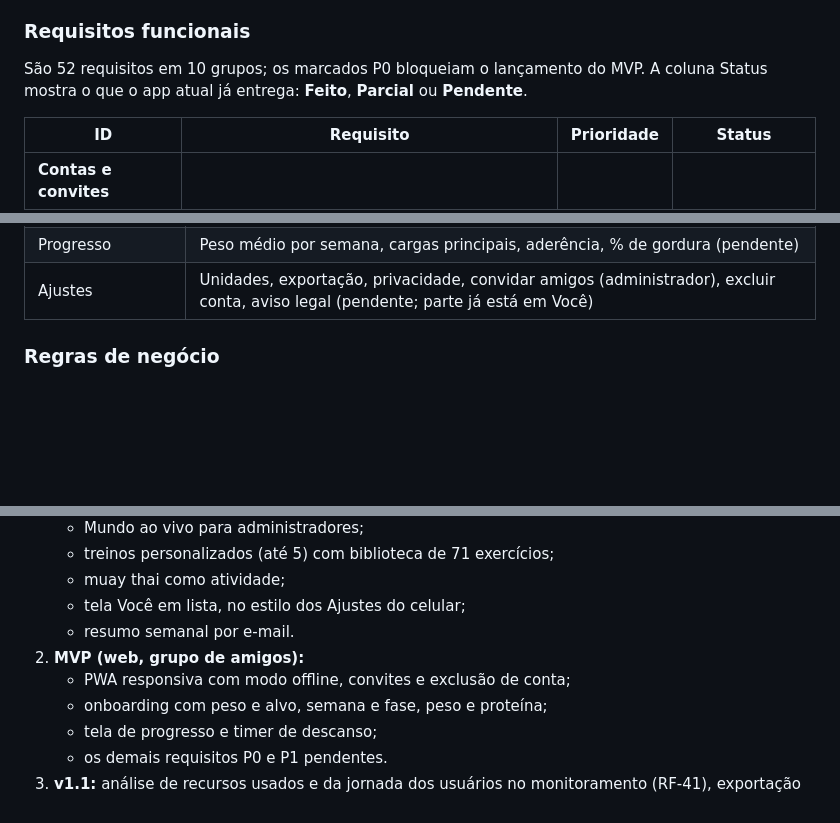
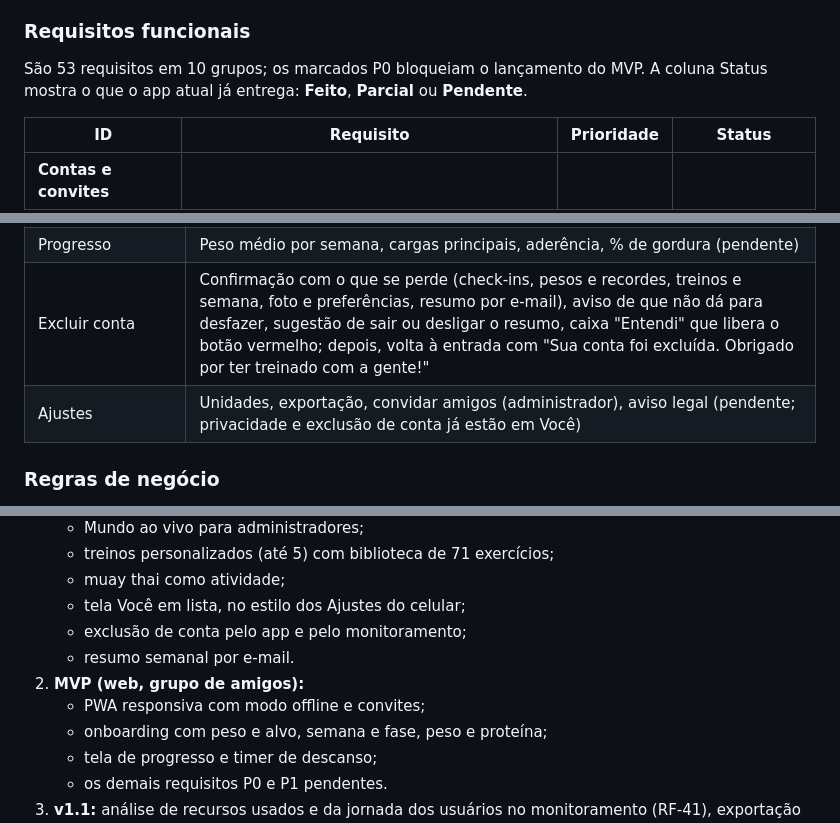
Before and after one commit to marcelobauer89/App-Treino, a Markdown page: docs/PRD.md, 3 parts joined by grey strips. Drawn GitHub-style; blank space fills up the shorter version.

```diff
--- a/docs/PRD.md
+++ b/docs/PRD.md
@@ -107,7 +107,7 @@ O MVP cobre um grupo de amigos convidados, cada um com conta e dados próprios,
 
 ### Requisitos funcionais
 
-São 52 requisitos em 10 grupos; os marcados P0 bloqueiam o lançamento do MVP. A coluna Status mostra o que o app atual já entrega: **Feito**, **Parcial** ou **Pendente**.
+São 53 requisitos em 10 grupos; os marcados P0 bloqueiam o lançamento do MVP. A coluna Status mostra o que o app atual já entrega: **Feito**, **Parcial** ou **Pendente**.
 
 | ID | Requisito | Prioridade | Status |
 | --- | --- | --- | --- |
@@ -259,7 +260,8 @@ Terminar exercícios (registrar pesos) e fazer check-in são ações separadas.
 | Aviso da novidade | "Baita atualização!" (Personalizar ou Manter o treino atual) para quem já usa; conta nova escolhe entre Montar meus treinos ou Usar o plano pronto; caixa "Não mostrar esta mensagem de novo" |
 | Monitoramento (`admin.html`) | Só administradores, com login Google, em quatro abas: Visão geral (On-line agora, números e gráficos com explicação), Usuários (busca, ordenação, CSV, detalhe), Saúde do app (erros, sessões perdidas, falhas do ao vivo) e E-mails (próximo resumo, envios, aberturas e cliques); no celular, números em 2 colunas e usuários em cartões compactos |
 | Progresso | Peso médio por semana, cargas principais, aderência, % de gordura (pendente) |
-| Ajustes | Unidades, exportação, privacidade, convidar amigos (administrador), excluir conta, aviso legal (pendente; parte já está em Você) |
+| Excluir conta | Confirmação com o que se perde (check-ins, pesos e recordes, treinos e semana, foto e preferências, resumo por e-mail), aviso de que não dá para desfazer, sugestão de sair ou desligar o resumo, caixa "Entendi" que libera o botão vermelho; depois, volta à entrada com "Sua conta foi excluída. Obrigado por ter treinado com a gente!" |
+| Ajustes | Unidades, exportação, convidar amigos (administrador), aviso legal (pendente; privacidade e exclusão de conta já estão em Você) |
 
 ### Regras de negócio
 
@@ -345,9 +348,10 @@ Todas as regras vêm do plano original; o app as aplica sem que o usuário preci
    - treinos personalizados (até 5) com biblioteca de 71 exercícios;
    - muay thai como atividade;
    - tela Você em lista, no estilo dos Ajustes do celular;
+   - exclusão de conta pelo app e pelo monitoramento;
    - resumo semanal por e-mail.
 2. **MVP (web, grupo de amigos):**
-   - PWA responsiva com modo offline, convites e exclusão de conta;
+   - PWA responsiva com modo offline e convites;
    - onboarding com peso e alvo, semana e fase, peso e proteína;
    - tela de progresso e timer de descanso;
    - os demais requisitos P0 e P1 pendentes.
```
Also changed, not shown: other parts of docs/PRD.md (+6 -4 lines).
